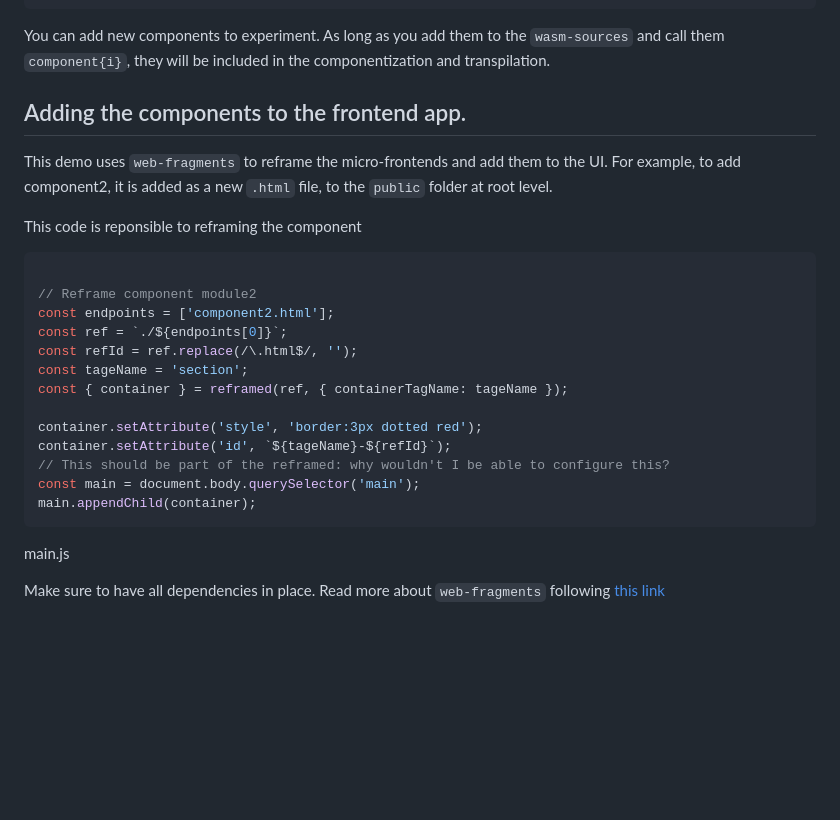
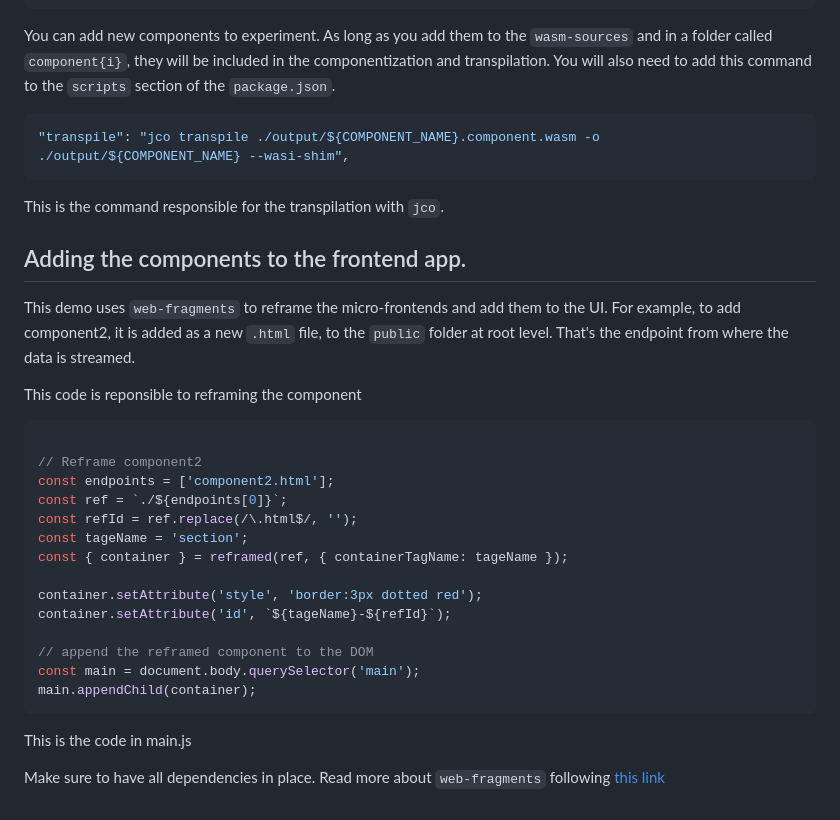
Before and after one commit to anfibiacreativa/componentmodeldemo, a Markdown page: readme.md, the part around one of its changes. Drawn GitHub-style; blank space fills up the shorter version.

Commit message:
docs: update readme.md

````diff
--- a/readme.md
+++ b/readme.md
@@ -58,18 +58,24 @@ Transpiled JS Component Files:
  - ./output/component2/imports/wall-clock.d.ts          0.18 KiB
  ```
 
- You can add new components to experiment. As long as you add them to the `wasm-sources` and call them `component{i}`, they will be included in the componentization and transpilation.
+You can add new components to experiment. As long as you add them to the `wasm-sources` and in a folder called `component{i}`, they will be included in the componentization and transpilation. You will also need to add this command to the `scripts` section of the `package.json`.
 
- ## Adding the components to the frontend app.
+```json
+"transpile": "jco transpile ./output/${COMPONENT_NAME}.component.wasm -o ./output/${COMPONENT_NAME} --wasi-shim",
+```
 
- This demo uses `web-fragments` to reframe the micro-frontends and add them to the UI. For example, to add component2, it is added as a new `.html` file, to the `public` folder at root level.
+This is the command responsible for the transpilation with `jco`.
 
- This code is reponsible to reframing the component
+## Adding the components to the frontend app.
+
+This demo uses `web-fragments` to reframe the micro-frontends and add them to the UI. For example, to add component2, it is added as a new `.html` file, to the `public` folder at root level. That's the endpoint from where the data is streamed.
+
+This code is reponsible to reframing the component
 
 
 ```javascript
 
-// Reframe component module2
+// Reframe component2
 const endpoints = ['component2.html'];
 const ref = `./${endpoints[0]}`;
 const refId = ref.replace(/\.html$/, '');
@@ -78,10 +84,11 @@ const { container } = reframed(ref, { containerTagName: tageName });
 
 container.setAttribute('style', 'border:3px dotted red');
 container.setAttribute('id', `${tageName}-${refId}`);
-// This should be part of the reframed: why wouldn't I be able to configure this?
+
+// append the reframed component to the DOM
 const main = document.body.querySelector('main');
 main.appendChild(container);
 ```
-main.js
+This is the code in main.js
 
 Make sure to have all dependencies in place. Read more about `web-fragments` following [this link](https://github.com/web-fragments/web-fragments)
````
Also changed, not shown: other parts of readme.md (+1 -1 lines).
